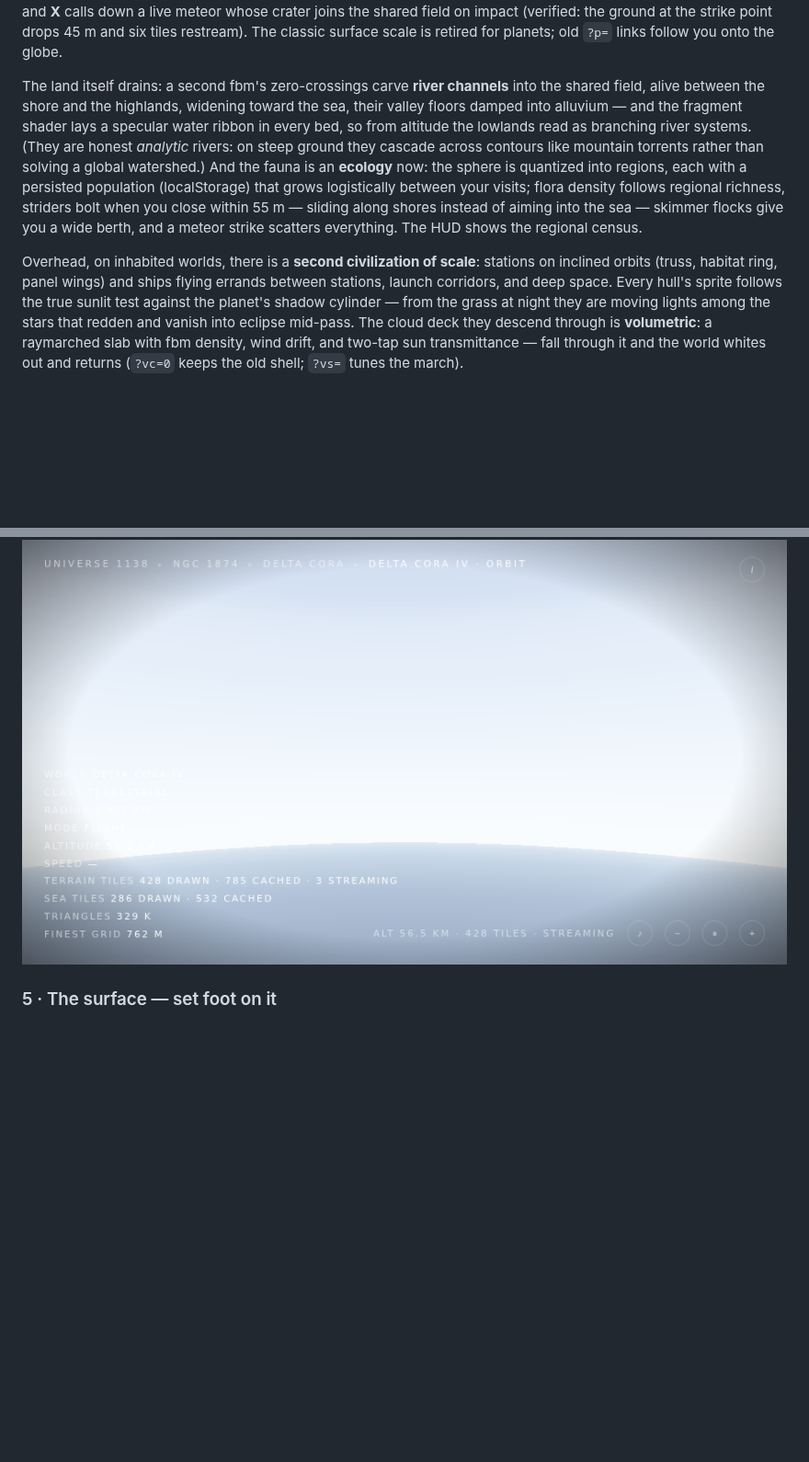
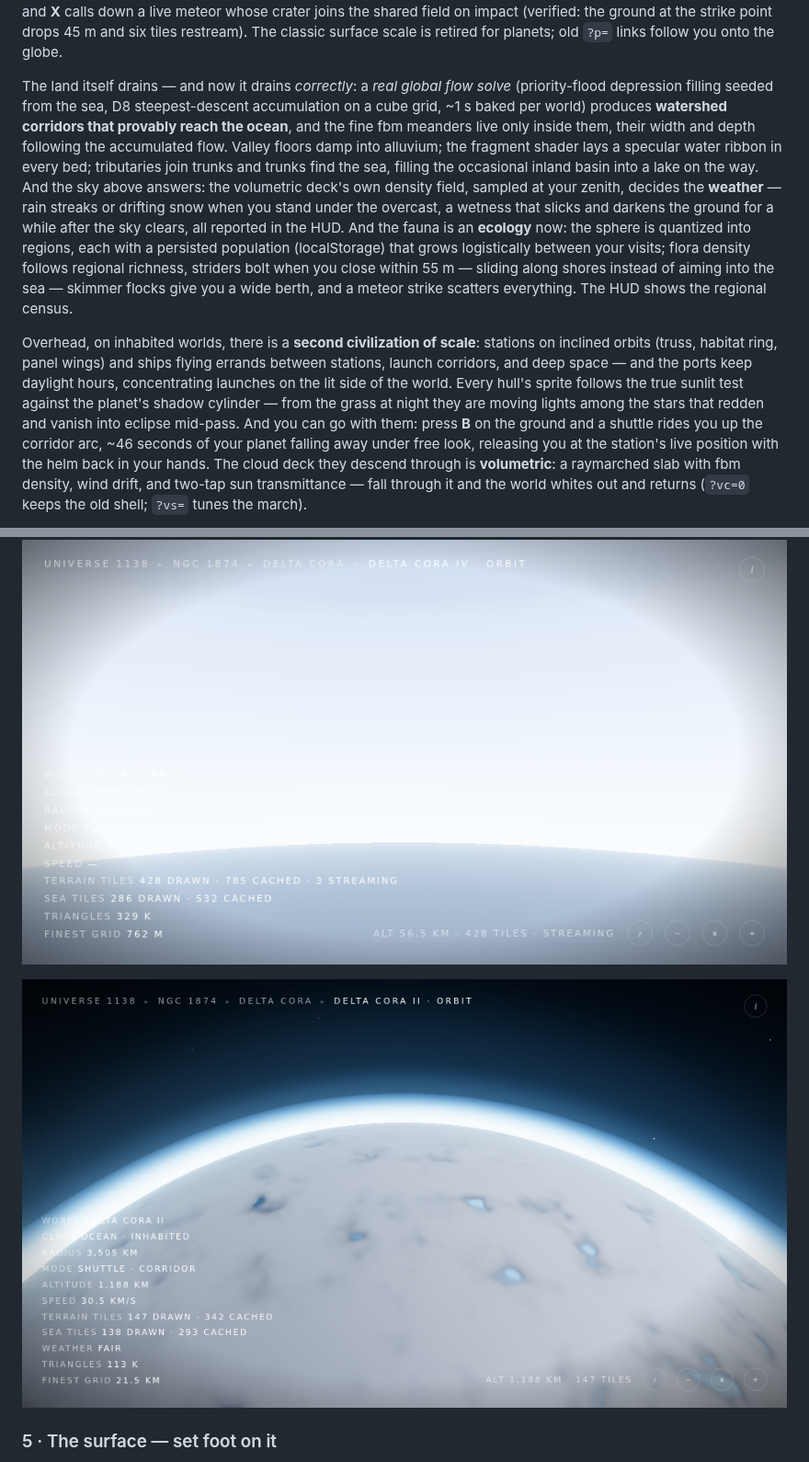
Before and after one commit to Majveia/Fable-Universe-, a Markdown page: README.md, 2 parts joined by grey strips. Shown at 92% size. Drawn GitHub-style; blank space fills up the shorter version.

Commit message:
Update README and river gallery shot for the watershed/weather/shuttle lap
The rivers section now describes the real global flow solve — priority-flood
depression filling seeded from the sea, D8 steepest-descent accumulation on a
cube grid — replacing the analytic-cascade caveat, and notes the volumetric
deck's density field deciding the weather beneath it. The orbital paragraph
gains the civilization clock (day-side launch corridors) and the boardable
shuttle ride, with the mid-ride screenshot referenced in the gallery. The
32-rivers shot is reshot on the watershed build: tributary networks converging
on a priority-flood highland lake from 84 km.

Co-Authored-By: Claude Fable 5 <noreply@anthropic.com>
Claude-Session: https://claude.ai/code/session_013RxB62vfVMieJtiNsVMmEs

```diff
--- a/README.md
+++ b/README.md
@@ -163,13 +163,19 @@ impact (verified: the ground at the strike point drops 45 m and six
 tiles restream). The classic surface scale is retired for planets; old
 `?p=` links follow you onto the globe.
 
-The land itself drains: a second fbm's zero-crossings carve **river
-channels** into the shared field, alive between the shore and the
-highlands, widening toward the sea, their valley floors damped into
-alluvium — and the fragment shader lays a specular water ribbon in every
-bed, so from altitude the lowlands read as branching river systems.
-(They are honest *analytic* rivers: on steep ground they cascade across
-contours like mountain torrents rather than solving a global watershed.)
+The land itself drains — and now it drains *correctly*: a *real global
+flow solve* (priority-flood depression filling seeded from the sea, D8
+steepest-descent accumulation on a cube grid, ~1 s baked per world)
+produces **watershed corridors that provably reach the ocean**, and the
+fine fbm meanders live only inside them, their width and depth following
+the accumulated flow. Valley floors damp into alluvium; the fragment
+shader lays a specular water ribbon in every bed; tributaries join
+trunks and trunks find the sea, filling the occasional inland basin into
+a lake on the way. And the sky above answers: the volumetric deck's own
+density field, sampled at your zenith, decides the **weather** — rain
+streaks or drifting snow when you stand under the overcast, a wetness
+that slicks and darkens the ground for a while after the sky clears,
+all reported in the HUD.
 And the fauna is an **ecology** now: the sphere is quantized into
 regions, each with a persisted population (localStorage) that grows
 logistically between your visits; flora density follows regional
@@ -181,9 +187,14 @@ regional census.
 Overhead, on inhabited worlds, there is a **second civilization of
 scale**: stations on inclined orbits (truss, habitat ring, panel wings)
 and ships flying errands between stations, launch corridors, and deep
-space. Every hull's sprite follows the true sunlit test against the
-planet's shadow cylinder — from the grass at night they are moving
-lights among the stars that redden and vanish into eclipse mid-pass. The
+space — and the ports keep daylight hours, concentrating launches on the
+lit side of the world. Every hull's sprite follows the true sunlit test
+against the planet's shadow cylinder — from the grass at night they are
+moving lights among the stars that redden and vanish into eclipse
+mid-pass. And you can go with them: press **B** on the ground and a
+shuttle rides you up the corridor arc, ~46 seconds of your planet
+falling away under free look, releasing you at the station's live
+position with the helm back in your hands. The
 cloud deck they descend through is **volumetric**: a raymarched slab
 with fbm density, wind drift, and two-tap sun transmittance — fall
 through it and the world whites out and returns (`?vc=0` keeps the old
@@ -230,6 +241,8 @@ the sky and the morphing.
 ![the volumetric deck from above](docs/screenshots/33-clouds-above.png)
 
 ![inside the deck: the crossing whiteout](docs/screenshots/34-clouds-inside.png)
+
+![riding the corridor: the planet falls away](docs/screenshots/35-ride.png)
 
 ### 5 · The surface — set foot on it
 Every solid world — **and every moon** — can be landed on from its info
```
Also changed, not shown: other parts of README.md (+1 -1 lines), docs/screenshots/32-rivers.png.
